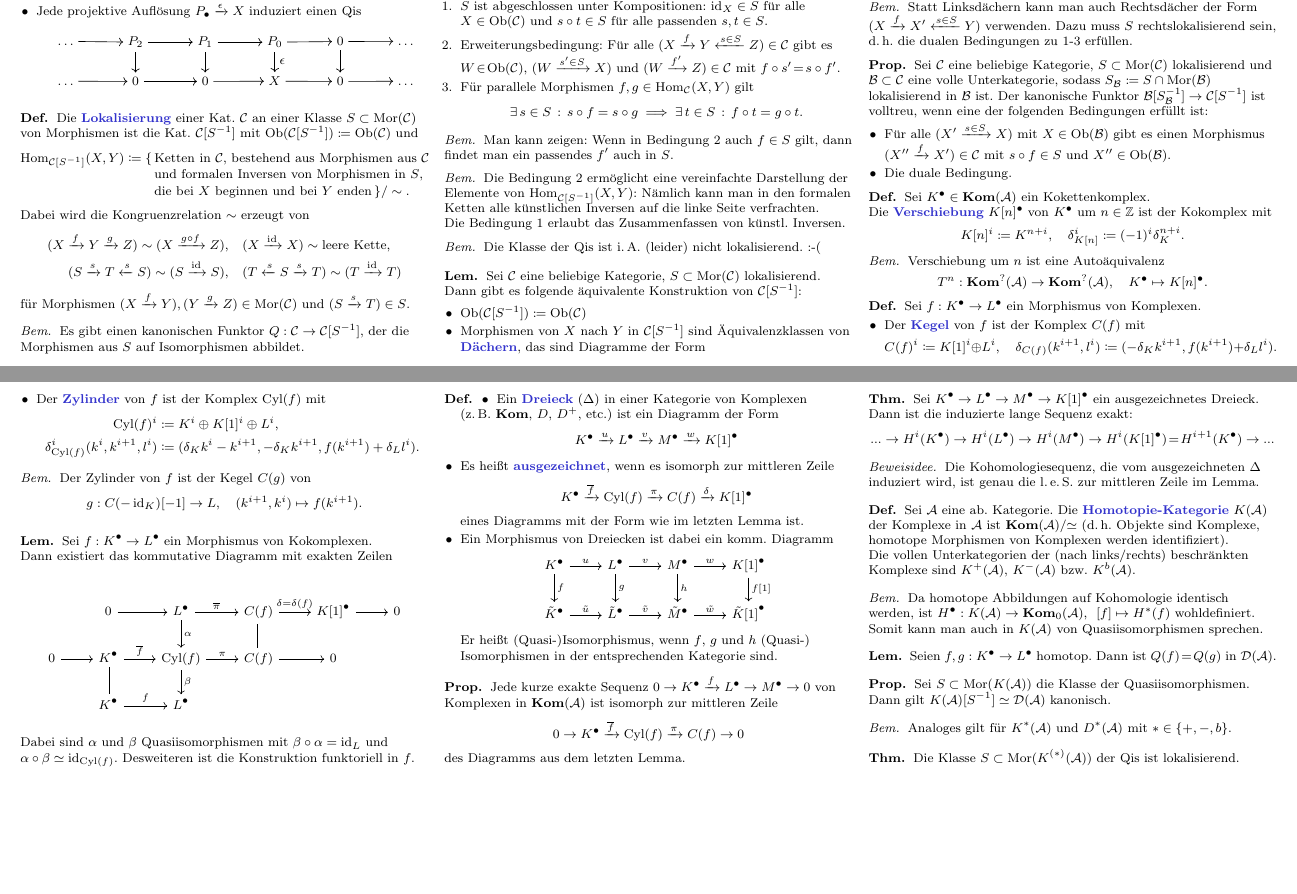
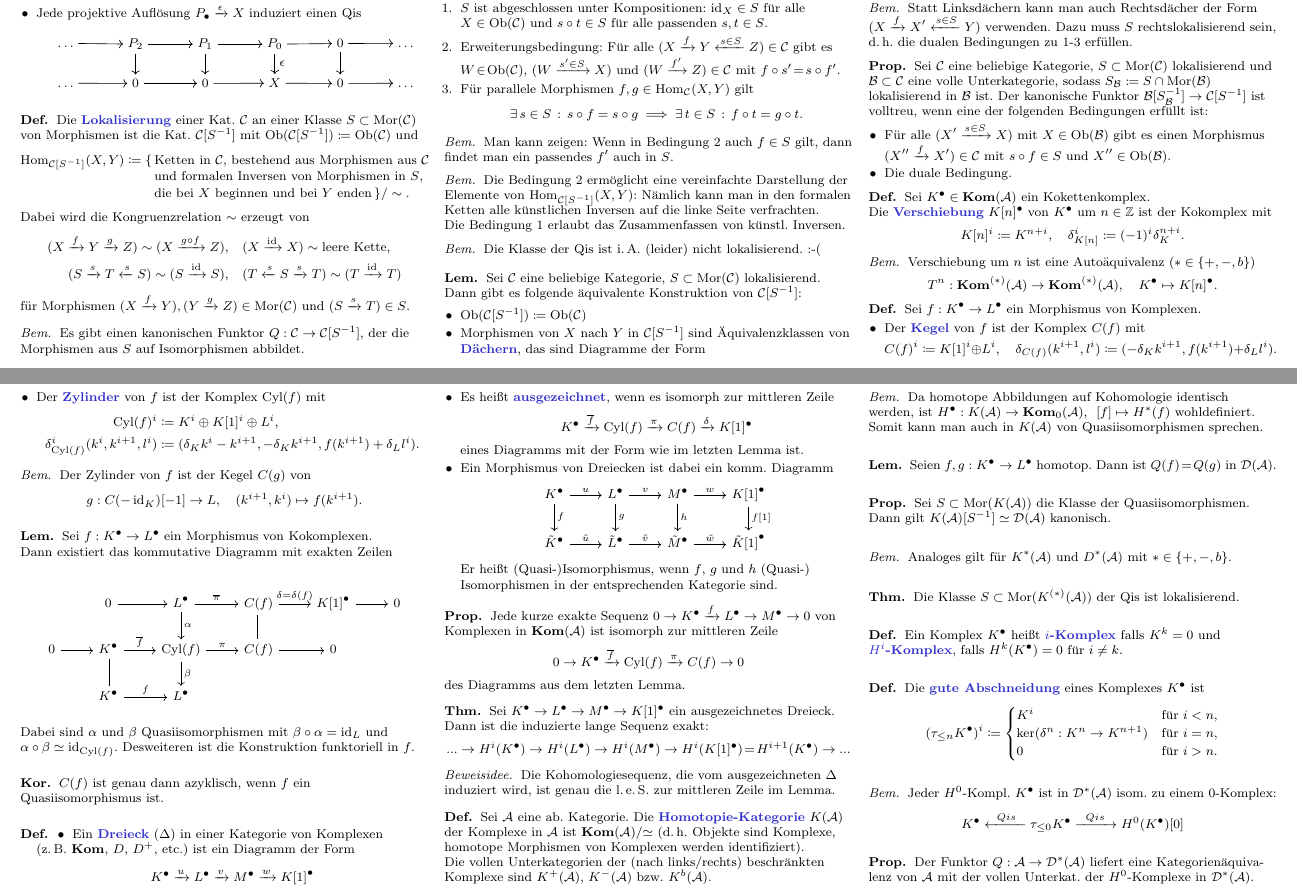
Before and after one commit to timjb/uni-spicker, a LaTeX document (homoalg.tex): two parts of pages 10 and 11 of 11, joined at a grey line, cut so that both start at the same text, the shorter picture padded with empty space. Compiled offline with pdfLaTeX.

Commit message:
HomoAlg: H^0-Komplexe, Abschneidung

```diff
--- a/homoalg.tex
+++ b/homoalg.tex
@@ -2884,9 +2884,9 @@ Sei $\Aat$ eine abelsche Kategorie.
 \end{defn}
 
 \begin{bem}
-  Verschiebung um $n$ ist eine Autoäquivalenz
-  \[
-    T^n : \Kom^?(\Aat) \to \Kom^?(\Aat), \quad
+  Verschiebung um $n$ ist eine Autoäquivalenz ($* \in \{ {+}, {-}, b \}$)
+  \[
+    T^n : \Kom^{(*)}(\Aat) \to \Kom^{(*)}(\Aat), \quad
     \CCC{K} \mapsto \CCC{K[n]}.
   \]
 \end{bem}
@@ -2936,6 +2936,11 @@ Sei $\Aat$ eine abelsche Kategorie.
   Desweiteren ist die Konstruktion funktoriell in $f$.
 \end{lem}
 
+% nicht dort im Buch, hoffentlich richtig (folgt aus der langen exakten Sequenz der zweiten Zeile)
+\begin{kor}
+  $C(f)$ ist genau dann azyklisch, wenn $f$ ein Quasiisomorphismus ist.
+\end{kor}
+
 % III.3.4
 \begin{defn}
   \begin{itemize}
@@ -3018,4 +3023,36 @@ Sei $\Aat$ eine abelsche Kategorie.
 
 % Ausgelassen: III.4.5 (Additivität von $\Der(\Aat)$, da schon im Abschnitt über Dächer)
 
+% III.5. Die Struktur der abgeleiteten Kategorie
+
+% III.5.1 Betrachtung von Objekten als Komplexe
+% schon etwas verallgemeinert, siehe S.165 unten
+\begin{defn}
+  Ein Komplex $\CCC{K}$ heißt \emph{$i$-Komplex} falls $K^k = 0$ und \emph{$H^i$-Komplex}, falls $H^k(\CCC{K}) = 0$ für $i \neq k$.
+\end{defn}
+
+% Übungsblatt 19, Aufgabe 5
+\begin{defn}
+  Die \emph{gute Abschneidung} eines Komplexes $\CCC{K}$ ist
+  \[
+    (\tau_{\leq n} \CCC{K})^i \coloneqq \begin{cases}
+      K^i & \text{für $i < n$,} \\
+      \ker(\delta^n : K^n \to K^{n+1}) & \text{für $i = n$,} \\
+      0 & \text{für $i > n$.}
+    \end{cases}
+  \]
+\end{defn}
+
+\begin{bem}
+  Jeder $H^0$-Kompl. $\CCC{K}$ ist in $\Der^*(\Aat)$ isom. zu einem $0$-Komplex:
+  \[ \CCC{K} \xleftarrow{\enspace Qis \enspace} \tau_{\leq 0} \CCC{K} \xrightarrow{\enspace Qis \enspace} H^0(\CCC{K})[0] \]
+\end{bem}
+
+% III.5.2
+\begin{prop}
+  Der Funktor $Q : \Aat \to \Der^*(\Aat)$ liefert eine Kategorienäquiva- lenz von $\Aat$ mit der vollen Unterkat. der $H^0$-Komplexe in $\Der^*(\Aat)$.
+\end{prop}
+
+% TODO: Ext
+
 \end{document}
```
Also changed, not shown: homoalg.pdf.
